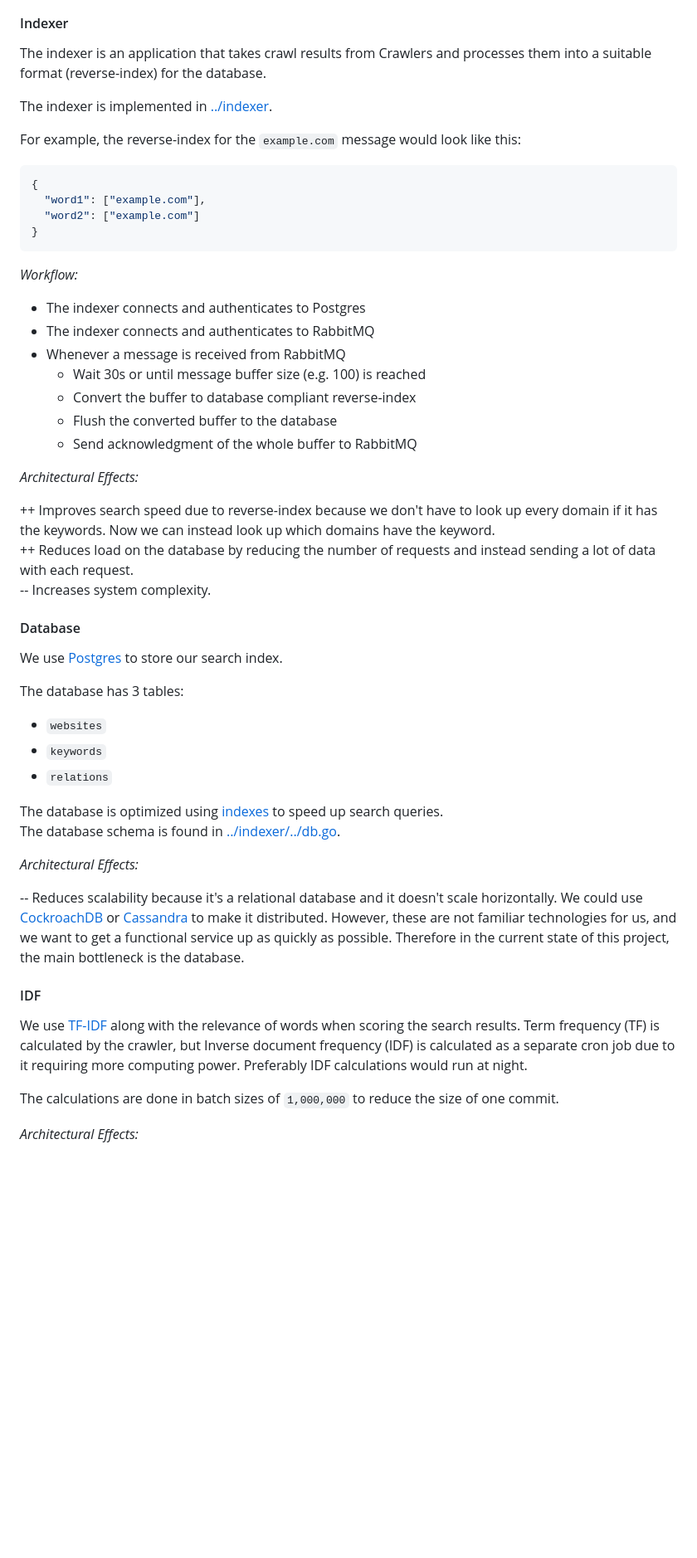
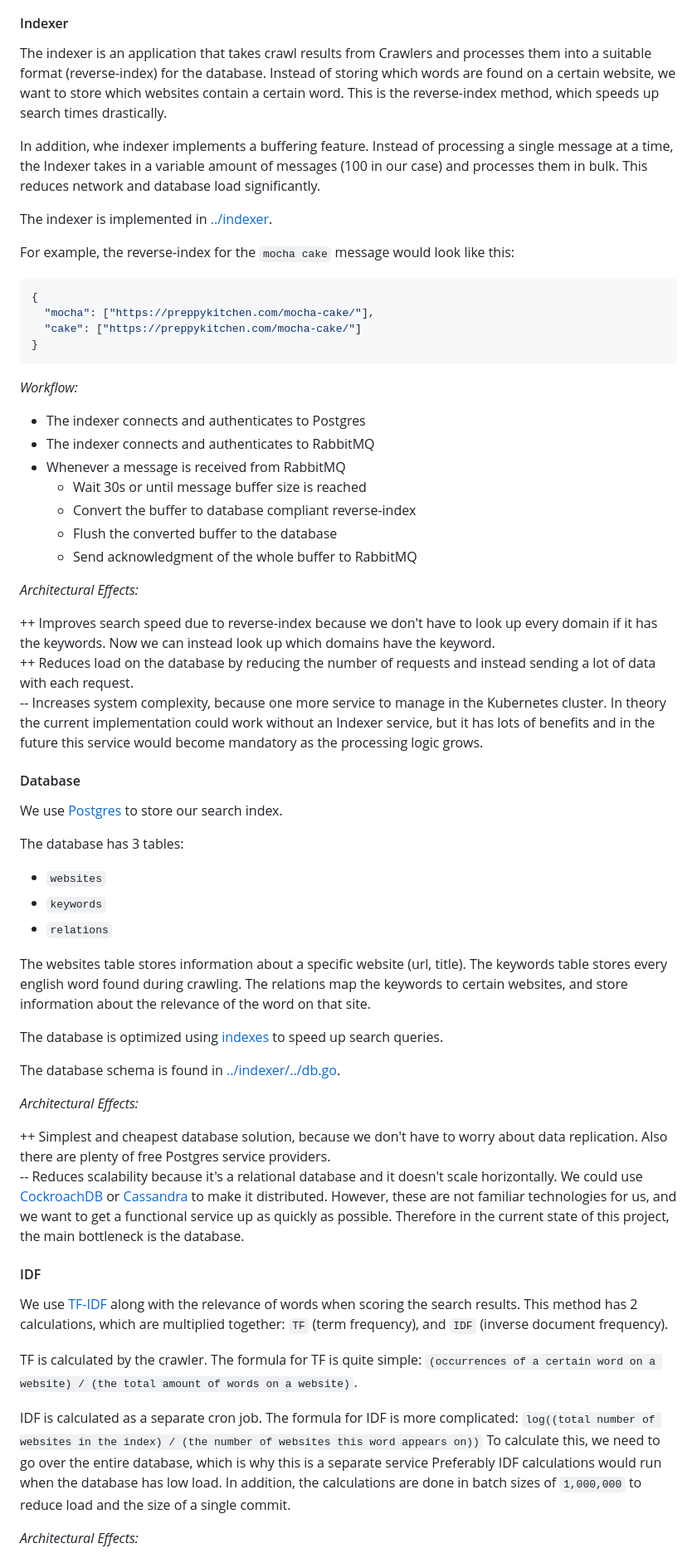
Before and after one commit to ronituohino/swap, a Markdown page: docs/architecture.md, the part around one of its changes. Shown at 83% size. Rendered like a GitHub page; blank space fills up the shorter version.

````diff
--- a/docs/architecture.md
+++ b/docs/architecture.md
@@ -88,16 +88,18 @@ _Architectural Effects:_
 
 #### Indexer
 
-The indexer is an application that takes crawl results from Crawlers and processes them into a suitable format (reverse-index) for the database.
+The indexer is an application that takes crawl results from Crawlers and processes them into a suitable format (reverse-index) for the database. Instead of storing which words are found on a certain website, we want to store which websites contain a certain word. This is the reverse-index method, which speeds up search times drastically.
+
+In addition, whe indexer implements a buffering feature. Instead of processing a single message at a time, the Indexer takes in a variable amount of messages (100 in our case) and processes them in bulk. This reduces network and database load significantly.
 
 The indexer is implemented in [../indexer](../indexer/).
 
-For example, the reverse-index for the `example.com` message would look like this:
+For example, the reverse-index for the `mocha cake` message would look like this:
 
 ```json
 {
-  "word1": ["example.com"],
-  "word2": ["example.com"]
+  "mocha": ["https://preppykitchen.com/mocha-cake/"],
+  "cake": ["https://preppykitchen.com/mocha-cake/"]
 }
 ```
 
@@ -106,7 +108,7 @@ _Workflow:_
 - The indexer connects and authenticates to Postgres
 - The indexer connects and authenticates to RabbitMQ
 - Whenever a message is received from RabbitMQ
-  - Wait 30s or until message buffer size (e.g. 100) is reached
+  - Wait 30s or until message buffer size is reached
   - Convert the buffer to database compliant reverse-index
   - Flush the converted buffer to the database
   - Send acknowledgment of the whole buffer to RabbitMQ
@@ -115,7 +117,7 @@ _Architectural Effects:_
 
 ++ Improves search speed due to reverse-index because we don't have to look up every domain if it has the keywords. Now we can instead look up which domains have the keyword.
 ++ Reduces load on the database by reducing the number of requests and instead sending a lot of data with each request.
--- Increases system complexity.
+-- Increases system complexity, because one more service to manage in the Kubernetes cluster. In theory the current implementation could work without an Indexer service, but it has lots of benefits and in the future this service would become mandatory as the processing logic grows.
 
 #### Database
 
@@ -127,18 +129,24 @@ The database has 3 tables:
 - `keywords`
 - `relations`
 
+The websites table stores information about a specific website (url, title). The keywords table stores every english word found during crawling. The relations map the keywords to certain websites, and store information about the relevance of the word on that site.
+
 The database is optimized using [indexes](https://www.postgresql.org/docs/current/indexes.html) to speed up search queries.
+
 The database schema is found in [../indexer/../db.go](../indexer/internal/db/db.go).
 
 _Architectural Effects:_
 
+++ Simplest and cheapest database solution, because we don't have to worry about data replication. Also there are plenty of free Postgres service providers.
 -- Reduces scalability because it's a relational database and it doesn't scale horizontally. We could use [CockroachDB](https://www.cockroachlabs.com/) or [Cassandra](https://cassandra.apache.org/_/index.html) to make it distributed. However, these are not familiar technologies for us, and we want to get a functional service up as quickly as possible. Therefore in the current state of this project, the main bottleneck is the database.
 
 #### IDF
 
-We use [TF-IDF](https://en.wikipedia.org/wiki/Tf%E2%80%93idf) along with the relevance of words when scoring the search results. Term frequency (TF) is calculated by the crawler, but Inverse document frequency (IDF) is calculated as a separate cron job due to it requiring more computing power. Preferably IDF calculations would run at night.
+We use [TF-IDF](https://en.wikipedia.org/wiki/Tf%E2%80%93idf) along with the relevance of words when scoring the search results. This method has 2 calculations, which are multiplied together: `TF` (term frequency), and `IDF` (inverse document frequency).
 
-The calculations are done in batch sizes of `1,000,000` to reduce the size of one commit.
+TF is calculated by the crawler. The formula for TF is quite simple: `(occurrences of a certain word on a website) / (the total amount of words on a website)`.
+
+IDF is calculated as a separate cron job. The formula for IDF is more complicated: `log((total number of websites in the index) / (the number of websites this word appears on))` To calculate this, we need to go over the entire database, which is why this is a separate service Preferably IDF calculations would run when the database has low load. In addition, the calculations are done in batch sizes of `1,000,000` to reduce load and the size of a single commit.
 
 _Architectural Effects:_
 
````
Also changed, not shown: other parts of docs/architecture.md (+36 -35 lines).
